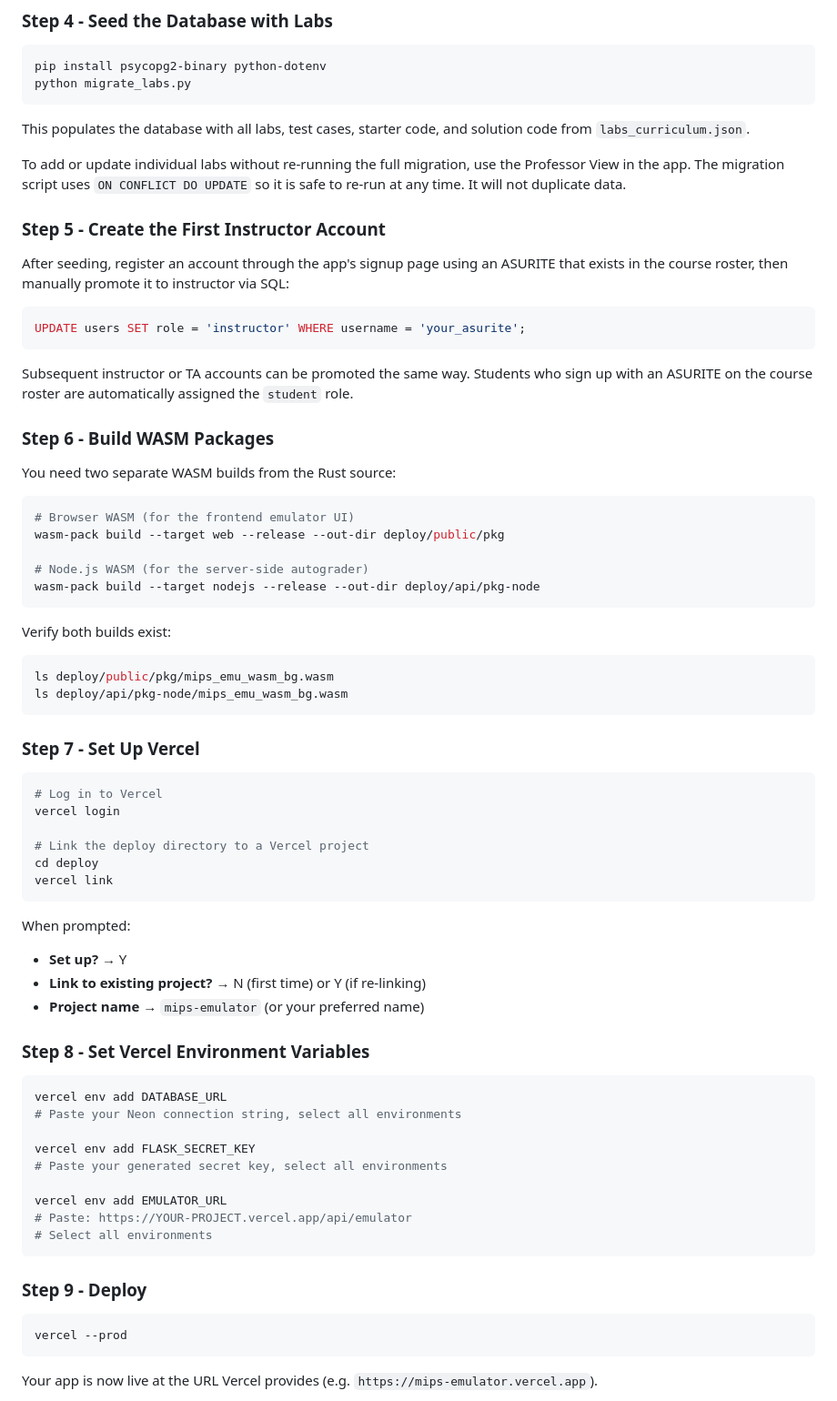
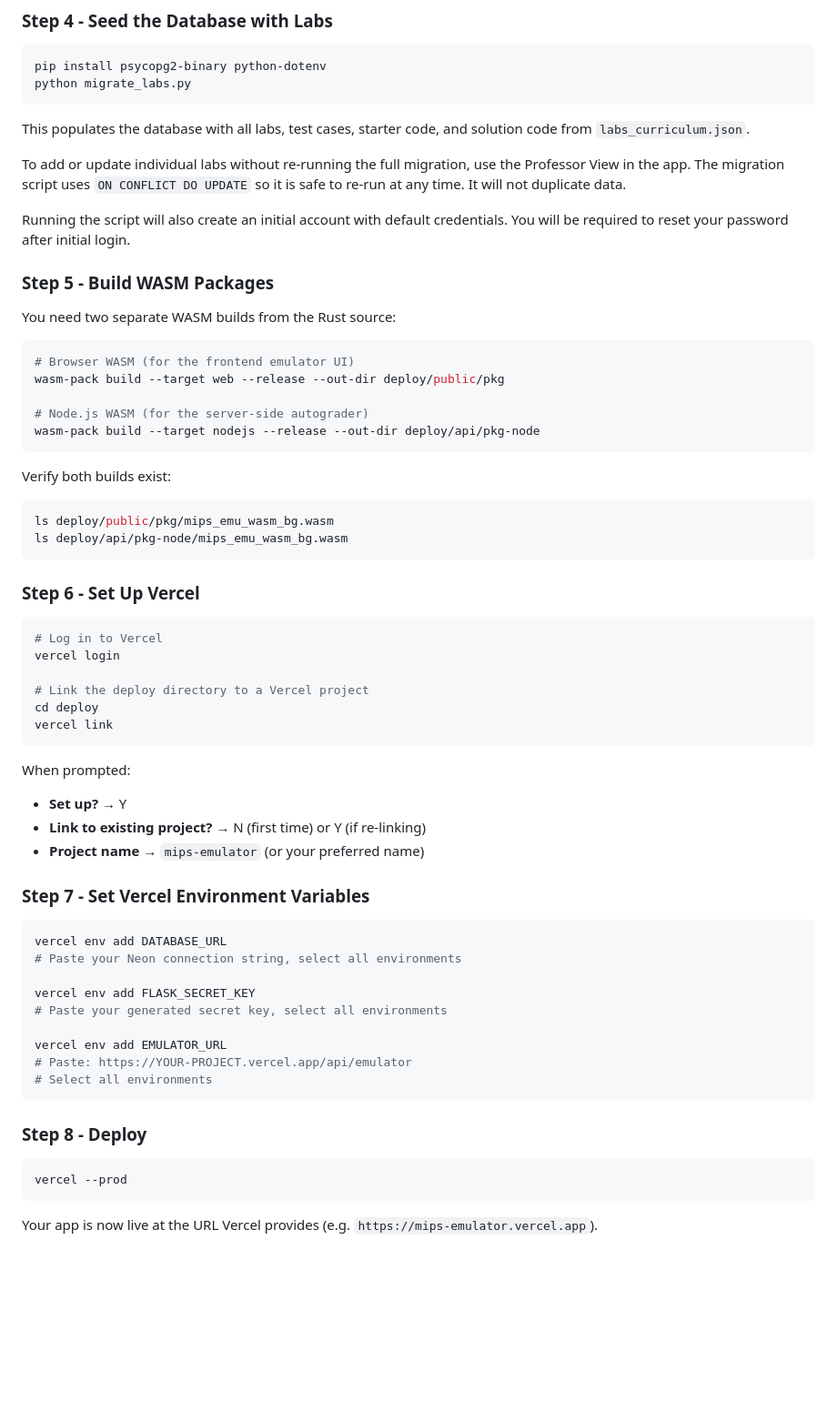
Before and after one commit to StrikerFultz/CSE230CapstoneProject1, a Markdown page: README.md, the part around the change. Shown at 91% size. Rendered like a GitHub page; blank space fills up the shorter version.

Commit message:
Remove redundant info

````diff
--- a/README.md
+++ b/README.md
@@ -185,17 +185,9 @@ This populates the database with all labs, test cases, starter code, and solutio
 
 To add or update individual labs without re-running the full migration, use the Professor View in the app. The migration script uses `ON CONFLICT DO UPDATE` so it is safe to re-run at any time. It will not duplicate data.
 
-### Step 5 - Create the First Instructor Account
+Running the script will also create an initial account with default credentials. You will be required to reset your password after initial login.
 
-After seeding, register an account through the app's signup page using an ASURITE that exists in the course roster, then manually promote it to instructor via SQL:
-
-```sql
-UPDATE users SET role = 'instructor' WHERE username = 'your_asurite';
-```
-
-Subsequent instructor or TA accounts can be promoted the same way. Students who sign up with an ASURITE on the course roster are automatically assigned the `student` role.
-
-### Step 6 - Build WASM Packages
+### Step 5 - Build WASM Packages
 
 You need two separate WASM builds from the Rust source:
 
@@ -213,7 +205,7 @@ ls deploy/public/pkg/mips_emu_wasm_bg.wasm
 ls deploy/api/pkg-node/mips_emu_wasm_bg.wasm
 ```
 
-### Step 7 - Set Up Vercel
+### Step 6 - Set Up Vercel
 
 ```bash
 # Log in to Vercel
@@ -229,7 +221,7 @@ When prompted:
 - **Link to existing project?** → N (first time) or Y (if re-linking)
 - **Project name** → `mips-emulator` (or your preferred name)
 
-### Step 8 - Set Vercel Environment Variables
+### Step 7 - Set Vercel Environment Variables
 
 ```bash
 vercel env add DATABASE_URL
@@ -243,7 +235,7 @@ vercel env add EMULATOR_URL
 # Select all environments
 ```
 
-### Step 9 - Deploy
+### Step 8 - Deploy
 
 ```bash
 vercel --prod
````
